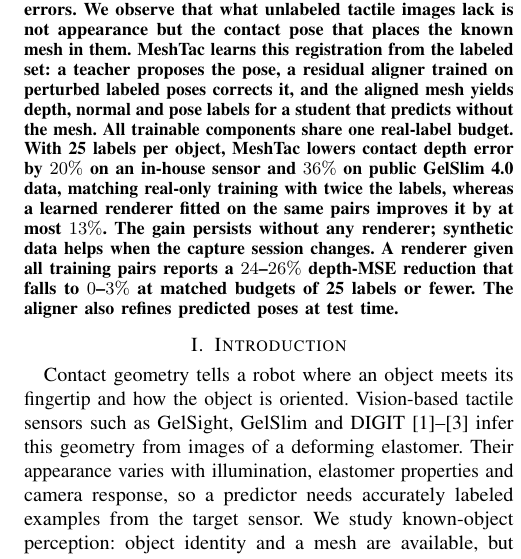
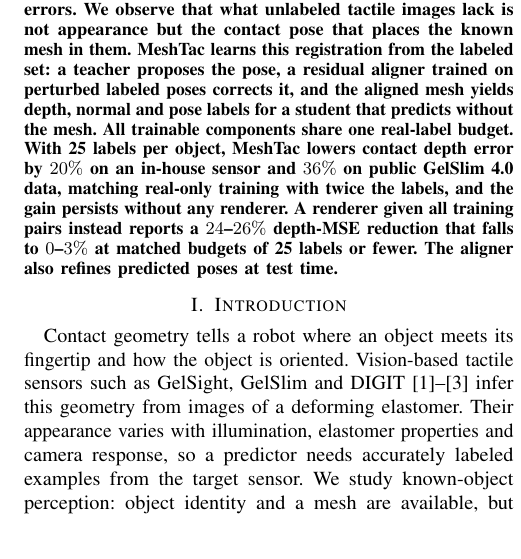
Before and after one commit to cynthiahuang1004/VisTacFusion, a LaTeX paper (paper_RoboSoft/main.tex): part of one column of page 1 of 6, cut so that both start at the same text. Compiled offline with pdfLaTeX.

Commit message:
paper: abstract results trimmed to the two key number sets
Co-Authored-By: Claude Fable 5.1 <noreply@anthropic.com>

```diff
--- a/paper_RoboSoft/main.tex
+++ b/paper_RoboSoft/main.tex
@@ -41,7 +41,7 @@ Correspondence: \texttt{\{ihsuan, xiaohaox\}@umich.edu}.}%
 \pagestyle{empty}\raggedbottom
 
 \begin{abstract}
-Vision-based tactile sensors need dense geometric labels from the target sensor, and such labels come from pressing objects of known geometry at registered poses, which requires a fixtured object and a calibrated robot and must be redone after any re-placement. Simulators generate image--label pairs from meshes, but closing their appearance gap requires calibration images or learned image translation trained on real data from the same sensor, a cost rarely counted against the predictor's label budget. Self-training instead labels unlabeled images with the predictor's own output and is known to reinforce the teacher's errors. We observe that what unlabeled tactile images lack is not appearance but the contact pose that places the known mesh in them. MeshTac learns this registration from the labeled set: a teacher proposes the pose, a residual aligner trained on perturbed labeled poses corrects it, and the aligned mesh yields depth, normal and pose labels for a student that predicts without the mesh. All trainable components share one real-label budget. With 25 labels per object, MeshTac lowers contact depth error by $20\%$ on an in-house sensor and $36\%$ on public GelSlim~4.0 data, matching real-only training with twice the labels, whereas a learned renderer fitted on the same pairs improves it by at most $13\%$. The gain persists without any renderer; synthetic data helps when the capture session changes. A renderer given all training pairs reports a $24$--$26\%$ depth-MSE reduction that falls to $0$--$3\%$ at matched budgets of 25 labels or fewer. The aligner also refines predicted poses at test time.
+Vision-based tactile sensors need dense geometric labels from the target sensor, and such labels come from pressing objects of known geometry at registered poses, which requires a fixtured object and a calibrated robot and must be redone after any re-placement. Simulators generate image--label pairs from meshes, but closing their appearance gap requires calibration images or learned image translation trained on real data from the same sensor, a cost rarely counted against the predictor's label budget. Self-training instead labels unlabeled images with the predictor's own output and is known to reinforce the teacher's errors. We observe that what unlabeled tactile images lack is not appearance but the contact pose that places the known mesh in them. MeshTac learns this registration from the labeled set: a teacher proposes the pose, a residual aligner trained on perturbed labeled poses corrects it, and the aligned mesh yields depth, normal and pose labels for a student that predicts without the mesh. All trainable components share one real-label budget. With 25 labels per object, MeshTac lowers contact depth error by $20\%$ on an in-house sensor and $36\%$ on public GelSlim~4.0 data, matching real-only training with twice the labels, and the gain persists without any renderer. A renderer given all training pairs instead reports a $24$--$26\%$ depth-MSE reduction that falls to $0$--$3\%$ at matched budgets of 25 labels or fewer. The aligner also refines predicted poses at test time.
 \end{abstract}
 
 \input{sections/01_intro}
```
Also changed, not shown: paper_RoboSoft/main_long.tex (+1 -1 lines), paper_RoboSoft/main_long.pdf, 4 other files.
